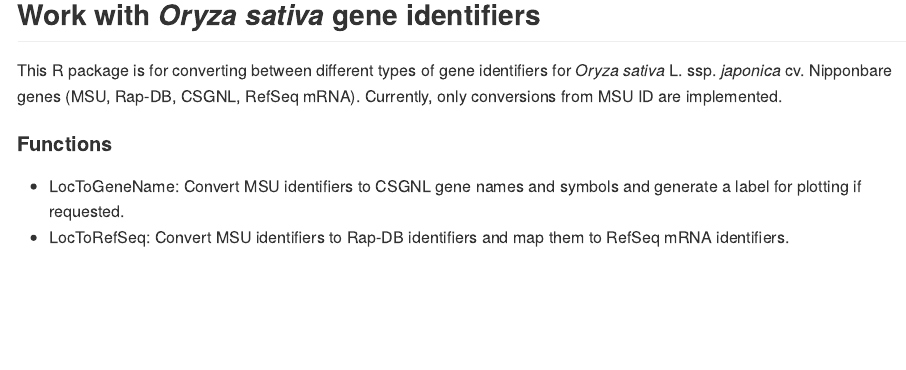
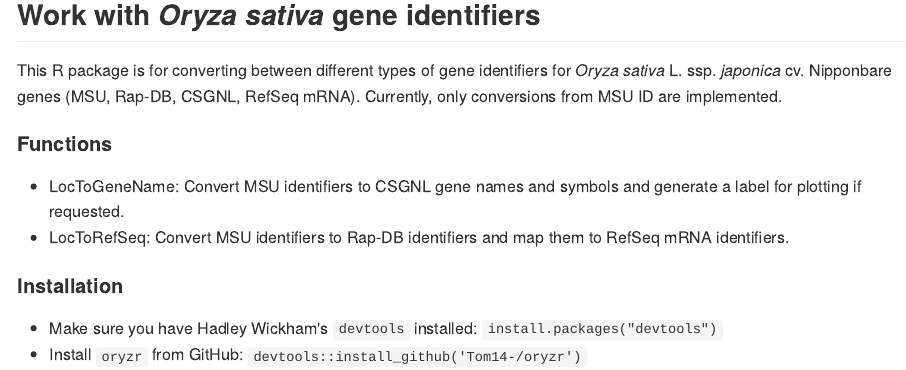
Before and after one commit to TomHarrop/oryzr, an R Markdown document (README.Rmd): the page in a window 1100 px wide, from 120 px down. The pictures show the output file README.md that the author committed with the source, drawn offline in the style of GitHub.

Commit message:
added install instructions

```diff
--- a/README.Rmd
+++ b/README.Rmd
@@ -23,3 +23,7 @@ This R package is for converting between different types of gene identifiers for
 
 * LocToGeneName: Convert MSU identifiers to CSGNL gene names and symbols and generate a label for plotting if requested.
 * LocToRefSeq: Convert MSU identifiers to Rap-DB identifiers and map them to RefSeq mRNA identifiers.
+
+#### Installation
+* Make sure you have Hadley Wickham's `devtools` installed: `install.packages("devtools")`
+* Install `oryzr` from GitHub: `devtools::install_github('Tom14-/oryzr')`
```
Also changed, not shown: README.md.
